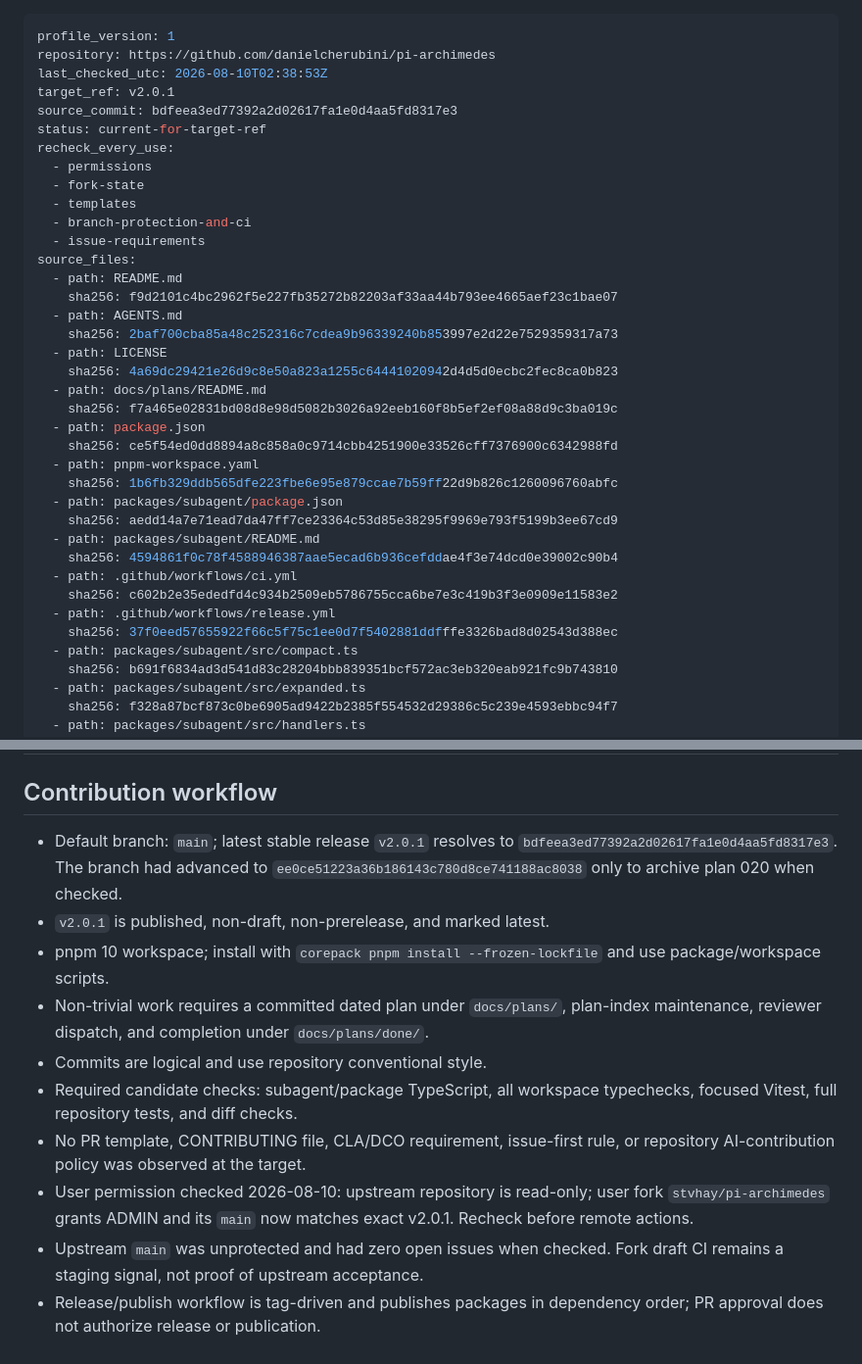
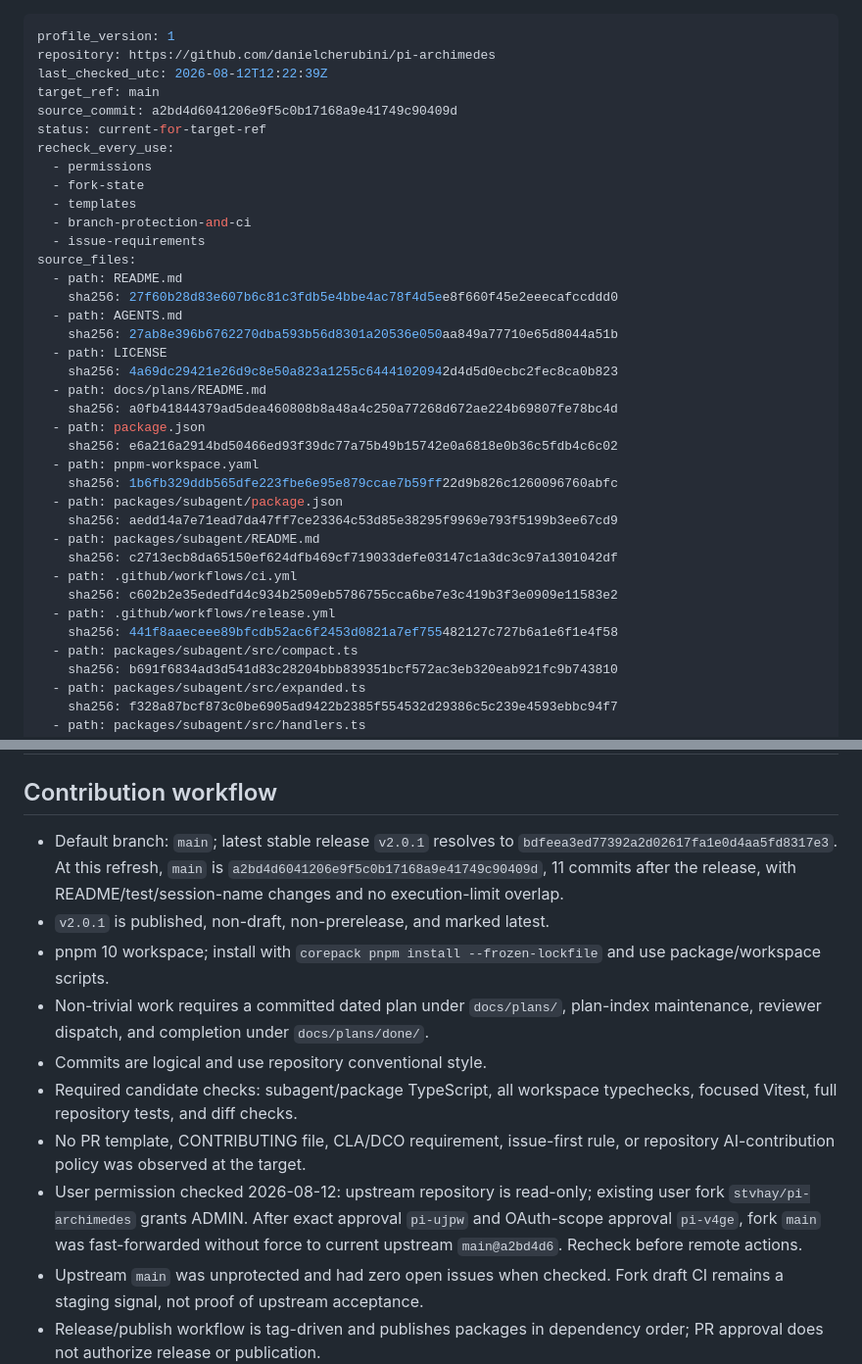
Before and after one commit to stvhay/pi-setup, a Markdown page: .pi/upstream-profiles/github.com--danielcherubini--pi-archimedes.md, 2 parts joined by grey strips. Shown at 98% size. GitHub-like rendering.

Commit message:
docs: refresh Archimedes draft evidence (pi-czrl.5)

```diff
--- a/.pi/upstream-profiles/github.com--danielcherubini--pi-archimedes.md
+++ b/.pi/upstream-profiles/github.com--danielcherubini--pi-archimedes.md
@@ -1,9 +1,9 @@
 ---
 profile_version: 1
 repository: https://github.com/danielcherubini/pi-archimedes
-last_checked_utc: 2026-08-10T02:38:53Z
-target_ref: v2.0.1
-source_commit: bdfeea3ed77392a2d02617fa1e0d4aa5fd8317e3
+last_checked_utc: 2026-08-12T12:22:39Z
+target_ref: main
+source_commit: a2bd4d6041206e9f5c0b17168a9e41749c90409d
 status: current-for-target-ref
 recheck_every_use:
   - permissions
@@ -13,25 +13,25 @@ recheck_every_use:
   - issue-requirements
 source_files:
   - path: README.md
-    sha256: f9d2101c4bc2962f5e227fb35272b82203af33aa44b793ee4665aef23c1bae07
+    sha256: 27f60b28d83e607b6c81c3fdb5e4bbe4ac78f4d5ee8f660f45e2eeecafccddd0
   - path: AGENTS.md
-    sha256: 2baf700cba85a48c252316c7cdea9b96339240b853997e2d22e7529359317a73
+    sha256: 27ab8e396b6762270dba593b56d8301a20536e050aa849a77710e65d8044a51b
   - path: LICENSE
     sha256: 4a69dc29421e26d9c8e50a823a1255c64441020942d4d5d0ecbc2fec8ca0b823
   - path: docs/plans/README.md
-    sha256: f7a465e02831bd08d8e98d5082b3026a92eeb160f8b5ef2ef08a88d9c3ba019c
+    sha256: a0fb41844379ad5dea460808b8a48a4c250a77268d672ae224b69807fe78bc4d
   - path: package.json
-    sha256: ce5f54ed0dd8894a8c858a0c9714cbb4251900e33526cff7376900c6342988fd
+    sha256: e6a216a2914bd50466ed93f39dc77a75b49b15742e0a6818e0b36c5fdb4c6c02
   - path: pnpm-workspace.yaml
     sha256: 1b6fb329ddb565dfe223fbe6e95e879ccae7b59ff22d9b826c1260096760abfc
   - path: packages/subagent/package.json
     sha256: aedd14a7e71ead7da47ff7ce23364c53d85e38295f9969e793f5199b3ee67cd9
   - path: packages/subagent/README.md
-    sha256: 4594861f0c78f4588946387aae5ecad6b936cefddae4f3e74dcd0e39002c90b4
+    sha256: c2713ecb8da65150ef624dfb469cf719033defe03147c1a3dc3c97a1301042df
   - path: .github/workflows/ci.yml
     sha256: c602b2e35ededfd4c934b2509eb5786755cca6be7e3c419b3f3e0909e11583e2
   - path: .github/workflows/release.yml
-    sha256: 37f0eed57655922f66c5f75c1ee0d7f5402881ddfffe3326bad8d02543d388ec
+    sha256: 441f8aaeceee89bfcdb52ac6f2453d0821a7ef755482127c727b6a1e6f1e4f58
   - path: packages/subagent/src/compact.ts
     sha256: b691f6834ad3d541d83c28204bbb839351bcf572ac3eb320eab921fc9b743810
   - path: packages/subagent/src/expanded.ts
@@ -56,14 +56,14 @@ source_files:
 
 ## Contribution workflow
 
-- Default branch: `main`; latest stable release `v2.0.1` resolves to `bdfeea3ed77392a2d02617fa1e0d4aa5fd8317e3`. The branch had advanced to `ee0ce51223a36b186143c780d8ce741188ac8038` only to archive plan 020 when checked.
+- Default branch: `main`; latest stable release `v2.0.1` resolves to `bdfeea3ed77392a2d02617fa1e0d4aa5fd8317e3`. At this refresh, `main` is `a2bd4d6041206e9f5c0b17168a9e41749c90409d`, 11 commits after the release, with README/test/session-name changes and no execution-limit overlap.
 - `v2.0.1` is published, non-draft, non-prerelease, and marked latest.
 - pnpm 10 workspace; install with `corepack pnpm install --frozen-lockfile` and use package/workspace scripts.
 - Non-trivial work requires a committed dated plan under `docs/plans/`, plan-index maintenance, reviewer dispatch, and completion under `docs/plans/done/`.
 - Commits are logical and use repository conventional style.
 - Required candidate checks: subagent/package TypeScript, all workspace typechecks, focused Vitest, full repository tests, and diff checks.
 - No PR template, CONTRIBUTING file, CLA/DCO requirement, issue-first rule, or repository AI-contribution policy was observed at the target.
-- User permission checked 2026-08-10: upstream repository is read-only; user fork `stvhay/pi-archimedes` grants ADMIN and its `main` now matches exact v2.0.1. Recheck before remote actions.
+- User permission checked 2026-08-12: upstream repository is read-only; existing user fork `stvhay/pi-archimedes` grants ADMIN. After exact approval `pi-ujpw` and OAuth-scope approval `pi-v4ge`, fork `main` was fast-forwarded without force to current upstream `main@a2bd4d6`. Recheck before remote actions.
 - Upstream `main` was unprotected and had zero open issues when checked. Fork draft CI remains a staging signal, not proof of upstream acceptance.
 - Release/publish workflow is tag-driven and publishes packages in dependency order; PR approval does not authorize release or publication.
 
```
Also changed, not shown: other parts of .pi/upstream-profiles/github.com--danielcherubini--pi-archimedes.md (+15 -4 lines).
